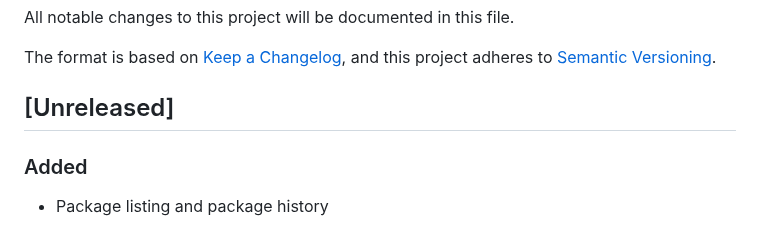
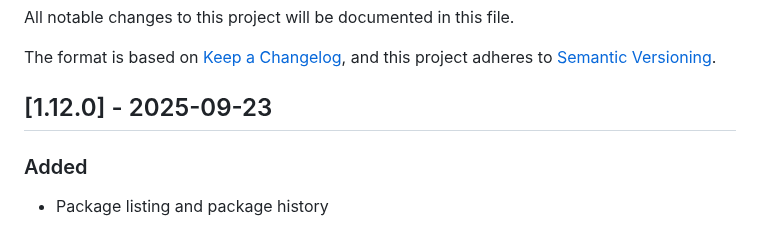
Before and after one commit to txlog/server, a Markdown page: CHANGELOG.md, the part around the change. GitHub-like rendering.

Commit message:
chore: Update changelog for version 1.12.0 release

```diff
--- a/CHANGELOG.md
+++ b/CHANGELOG.md
@@ -19,7 +19,7 @@ and this project adheres to [Semantic Versioning](https://semver.org/spec/v2.0.0
 `Security` in case of vulnerabilities.
 -->
 
-## [Unreleased]
+## [1.12.0] - 2025-09-23
 
 ### Added
 
```
